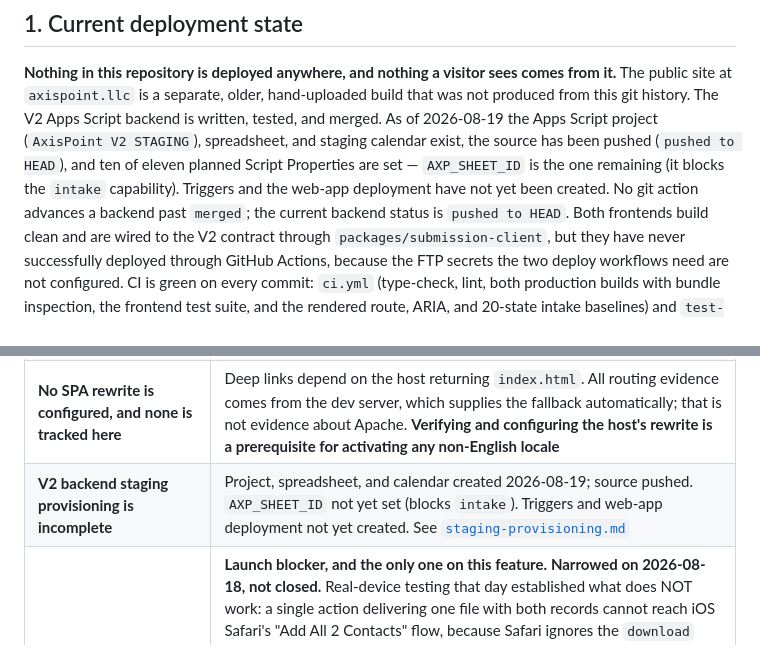
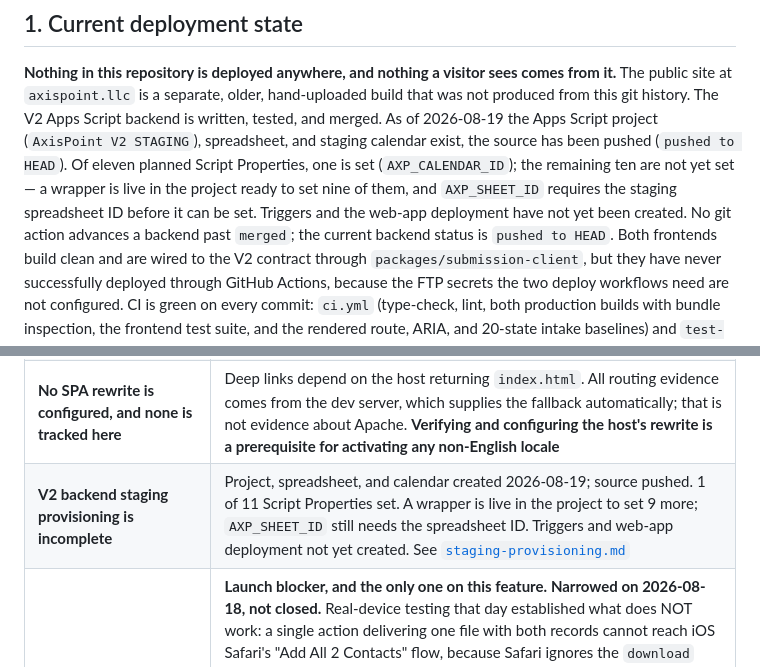
Before and after one commit to PurplePean/AxisPointWeb-, a Markdown page: docs/STATUS.md, 2 parts joined by grey strips. GitHub-like rendering.

Commit message:
docs(docs): correct STATUS.md — only AXP_CALENDAR_ID is set, not ten properties
The prior commit said 'ten of eleven planned Script Properties are set'
but the wrapper runSetStagingProperties has been pushed to the live Apps
Script project and is ready to run — it has not been run yet. Only
AXP_CALENDAR_ID is currently set. Corrects both the Section 1 sentence
and the Section 5 risk-table row to reflect the actual current state.

Co-Authored-By: Claude Sonnet 4.6 <noreply@anthropic.com>

```diff
--- a/docs/STATUS.md
+++ b/docs/STATUS.md
@@ -23,10 +23,11 @@ requires, [`backend-v2-contract.md`](backend-v2-contract.md) for the wire contra
 The public site at `axispoint.llc` is a separate, older, hand-uploaded build that was not
 produced from this git history. The V2 Apps Script backend is written, tested, and merged. As of 2026-08-19 the Apps Script
 project (`AxisPoint V2 STAGING`), spreadsheet, and staging calendar exist, the source has
-been pushed (`pushed to HEAD`), and ten of eleven planned Script Properties are set —
-`AXP_SHEET_ID` is the one remaining (it blocks the `intake` capability). Triggers and the
-web-app deployment have not yet been created. No git action advances a backend past `merged`;
-the current backend status is `pushed to HEAD`. Both frontends
+been pushed (`pushed to HEAD`). Of eleven planned Script Properties, one is set
+(`AXP_CALENDAR_ID`); the remaining ten are not yet set — a wrapper is live in the project
+ready to set nine of them, and `AXP_SHEET_ID` requires the staging spreadsheet ID before it
+can be set. Triggers and the web-app deployment have not yet been created. No git action
+advances a backend past `merged`; the current backend status is `pushed to HEAD`. Both frontends
 build clean and are wired to the V2 contract through `packages/submission-client`, but they
 have never successfully deployed through GitHub Actions, because the FTP secrets the two
 deploy workflows need are not configured. CI is green on every commit: `ci.yml` (type-check,
@@ -127,7 +128,7 @@ Each of these was verified against code or an authoritative document on the date
 | **FTP secrets are not configured** | Both deploy workflows fail at the FTP step with `Input required and not supplied: server`. Nothing has ever deployed from this repository |
 | **Both deploy workflows still pass `VITE_FORM_ENDPOINT`** | That is the retired V1 variable name. A deploy today would compile in **no endpoint** and ship a build that fails closed on every submission while looking correct. Must be corrected in the same change that adds the FTP secrets |
 | **No SPA rewrite is configured, and none is tracked here** | Deep links depend on the host returning `index.html`. All routing evidence comes from the dev server, which supplies the fallback automatically; that is not evidence about Apache. **Verifying and configuring the host's rewrite is a prerequisite for activating any non-English locale** |
-| **V2 backend staging provisioning is incomplete** | Project, spreadsheet, and calendar created 2026-08-19; source pushed. `AXP_SHEET_ID` not yet set (blocks `intake`). Triggers and web-app deployment not yet created. See [`staging-provisioning.md`](staging-provisioning.md) |
+| **V2 backend staging provisioning is incomplete** | Project, spreadsheet, and calendar created 2026-08-19; source pushed. 1 of 11 Script Properties set. A wrapper is live in the project to set 9 more; `AXP_SHEET_ID` still needs the spreadsheet ID. Triggers and web-app deployment not yet created. See [`staging-provisioning.md`](staging-provisioning.md) |
 | **The QR Save-contact file has never been opened on a real phone** | **Launch blocker, and the only one on this feature.** **Narrowed on 2026-08-18, not closed.** Real-device testing that day established what does NOT work: a single action delivering one file with both records cannot reach iOS Safari's "Add All 2 Contacts" flow, because Safari ignores the `download` attribute on a `blob:` URL and previews one card instead. The card was changed to **two actions, each delivering a single-record file** — the shape that worked for this project's whole life before 2026-08-17 — but **the two-action flow itself has not been walked end to end** on a real iPhone (Safari, Contacts) or a real Android handset (Chrome, Contacts), because it did not exist until that change. `apps/qr/tests/vcard.test.ts` pins the bytes of the file, which is everything automated testing can establish here; it proves nothing about the device. **Manual verification by the owner on both platforms is required before this ships.** The expected result is that each button, pressed on its own, saves exactly that one partner with the right name, title, direct number, direct address, and note — and that pressing both saves both people |
 | **The QR subdomain's document root does not match the deploy target** | `qr.axispoint.llc` serves `/home/axisipak/public_html/qr`, while `deploy-qr.yml` targets `./qr.axispoint.llc/`. These must be reconciled at launch or the first deploy lands in the wrong place |
 | **Deploys add and overwrite but never delete** | `dangerous-clean-slate` is not passed, so stale files from the current hand-uploaded site would persist alongside a new build. The strategy is a cutover-time choice, recorded in [`deployment.md`](deployment.md) |
```
